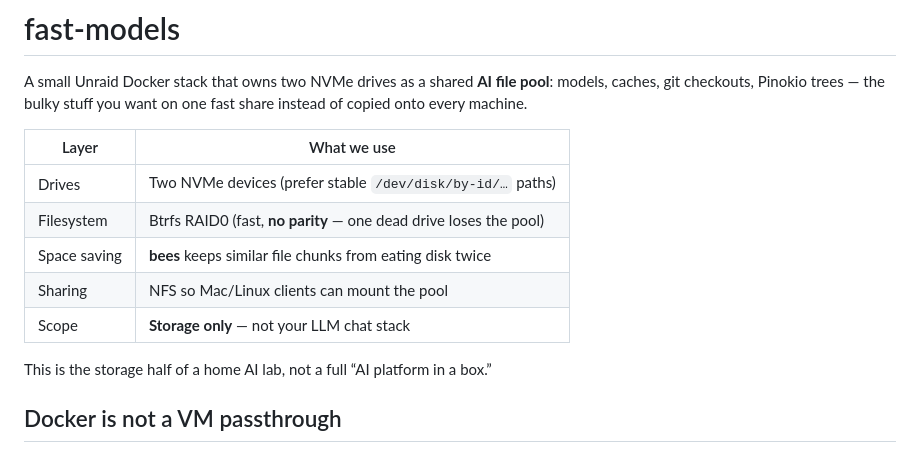
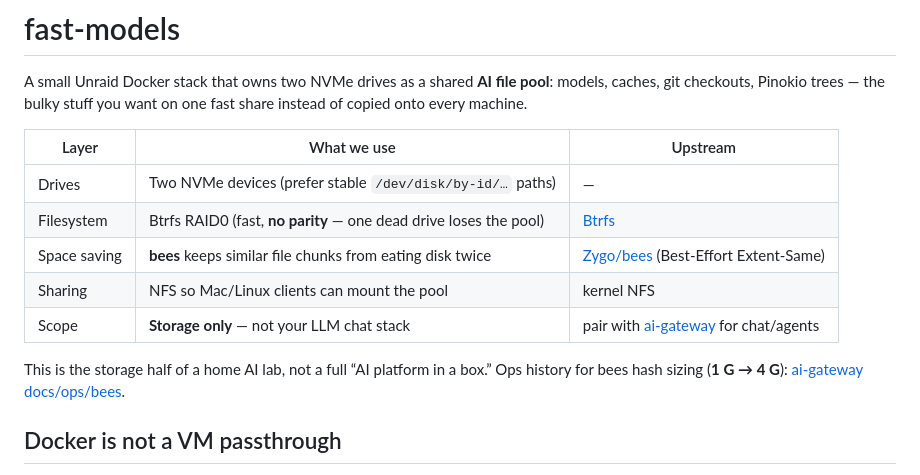
Before and after one commit to the1truedan/fast-models, a Markdown page: README.md, the part around the change. Drawn GitHub-style.

Commit message:
Cite bees/Btrfs upstreams and link ai-gateway bees ops docs.

```diff
--- a/README.md
+++ b/README.md
@@ -4,15 +4,16 @@ A small Unraid Docker stack that owns two NVMe drives as a shared **AI file pool
 models, caches, git checkouts, Pinokio trees — the bulky stuff you want on one
 fast share instead of copied onto every machine.
 
-| Layer | What we use |
-|-------|-------------|
-| Drives | Two NVMe devices (prefer stable `/dev/disk/by-id/…` paths) |
-| Filesystem | Btrfs RAID0 (fast, **no parity** — one dead drive loses the pool) |
-| Space saving | **bees** keeps similar file chunks from eating disk twice |
-| Sharing | NFS so Mac/Linux clients can mount the pool |
-| Scope | **Storage only** — not your LLM chat stack |
+| Layer | What we use | Upstream |
+|-------|-------------|----------|
+| Drives | Two NVMe devices (prefer stable `/dev/disk/by-id/…` paths) | — |
+| Filesystem | Btrfs RAID0 (fast, **no parity** — one dead drive loses the pool) | [Btrfs](https://btrfs.readthedocs.io/) |
+| Space saving | **bees** keeps similar file chunks from eating disk twice | [Zygo/bees](https://github.com/Zygo/bees) (Best-Effort Extent-Same) |
+| Sharing | NFS so Mac/Linux clients can mount the pool | kernel NFS |
+| Scope | **Storage only** — not your LLM chat stack | pair with [ai-gateway](https://github.com/the1truedan/ai-gateway) for chat/agents |
 
 This is the storage half of a home AI lab, not a full “AI platform in a box.”
+Ops history for bees hash sizing (**1 G → 4 G**): [ai-gateway docs/ops/bees](https://github.com/the1truedan/ai-gateway/tree/main/docs/ops/bees).
 
 ## Docker is not a VM passthrough
 
```
